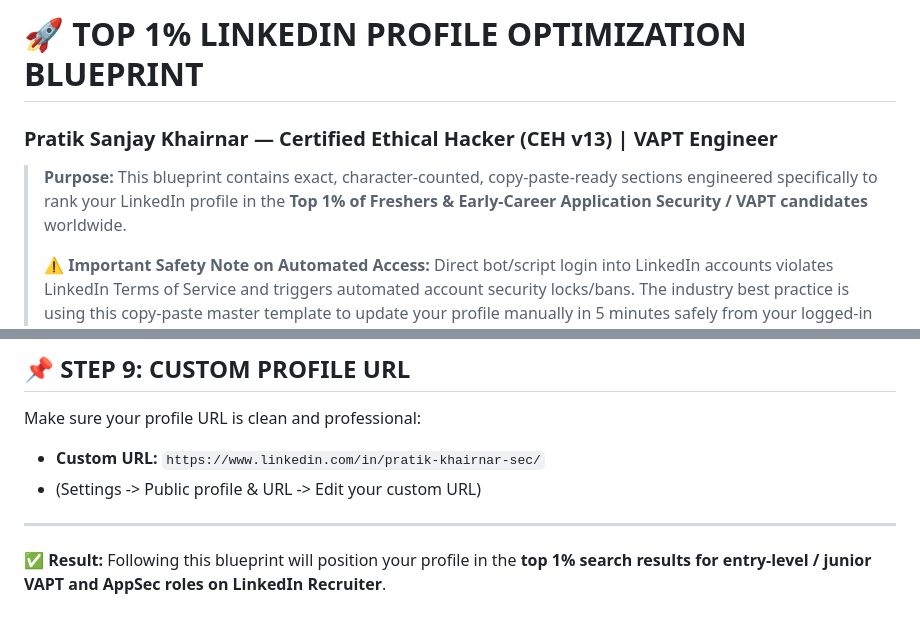
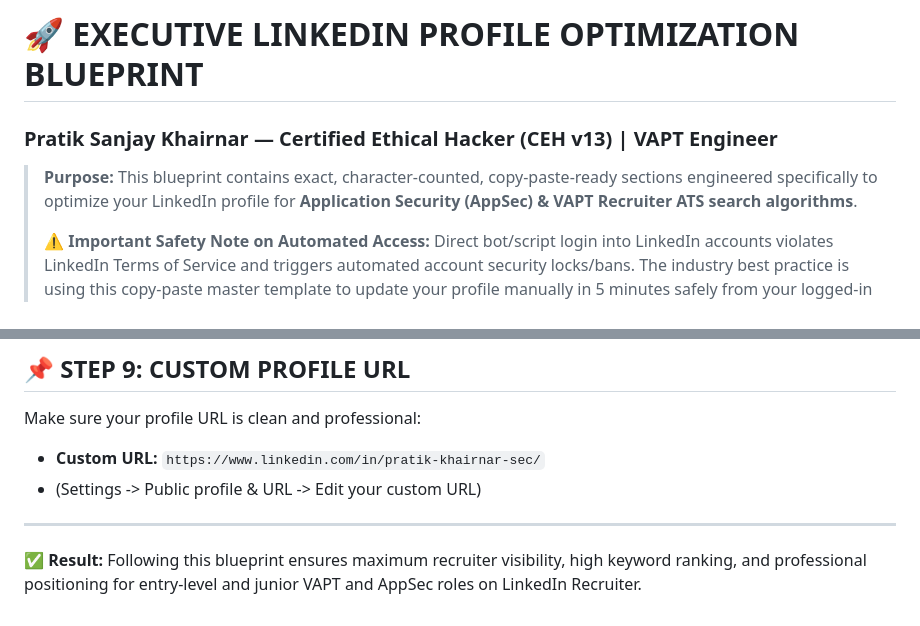
Before and after one commit to pratik-khairnar-sec/portfolio, a Markdown page: LINKEDIN_PROFILE_OPTIMIZATION_TOP1PERCENT.md, 2 parts joined by grey strips. GitHub-like rendering.

Commit message:
style: refine candidate playbooks to professional ATS and enterprise standards

```diff
--- a/LINKEDIN_PROFILE_OPTIMIZATION_TOP1PERCENT.md
+++ b/LINKEDIN_PROFILE_OPTIMIZATION_TOP1PERCENT.md
@@ -1,7 +1,7 @@
-# 🚀 TOP 1% LINKEDIN PROFILE OPTIMIZATION BLUEPRINT
+# 🚀 EXECUTIVE LINKEDIN PROFILE OPTIMIZATION BLUEPRINT
 ### Pratik Sanjay Khairnar — Certified Ethical Hacker (CEH v13) | VAPT Engineer
 
-> **Purpose:** This blueprint contains exact, character-counted, copy-paste-ready sections engineered specifically to rank your LinkedIn profile in the **Top 1% of Freshers & Early-Career Application Security / VAPT candidates** worldwide.
+> **Purpose:** This blueprint contains exact, character-counted, copy-paste-ready sections engineered specifically to optimize your LinkedIn profile for **Application Security (AppSec) & VAPT Recruiter ATS search algorithms**.
 >
 > ⚠️ **Important Safety Note on Automated Access:** Direct bot/script login into LinkedIn accounts violates LinkedIn Terms of Service and triggers automated account security locks/bans. The industry best practice is using this copy-paste master template to update your profile manually in 5 minutes safely from your logged-in browser.
 
@@ -188,4 +188,4 @@ Make sure your profile URL is clean and professional:
 
 ---
 
-✅ **Result:** Following this blueprint will position your profile in the **top 1% search results for entry-level / junior VAPT and AppSec roles on LinkedIn Recruiter**.
+✅ **Result:** Following this blueprint ensures maximum recruiter visibility, high keyword ranking, and professional positioning for entry-level and junior VAPT and AppSec roles on LinkedIn Recruiter.
```
Also changed, not shown: RECRUITER_PLATFORMS_MASTER_PLAYBOOK_TOP1PERCENT.md (+4 -4 lines).
